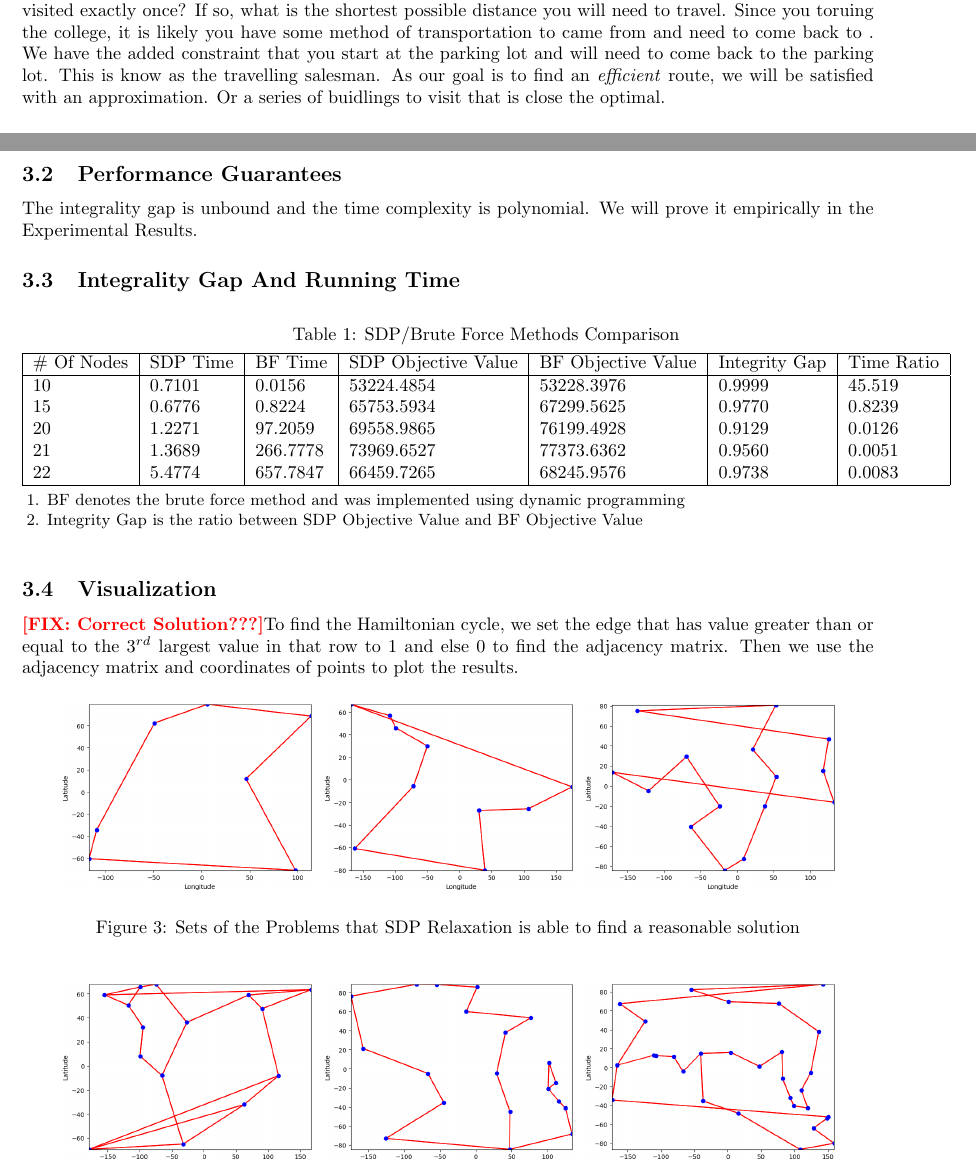
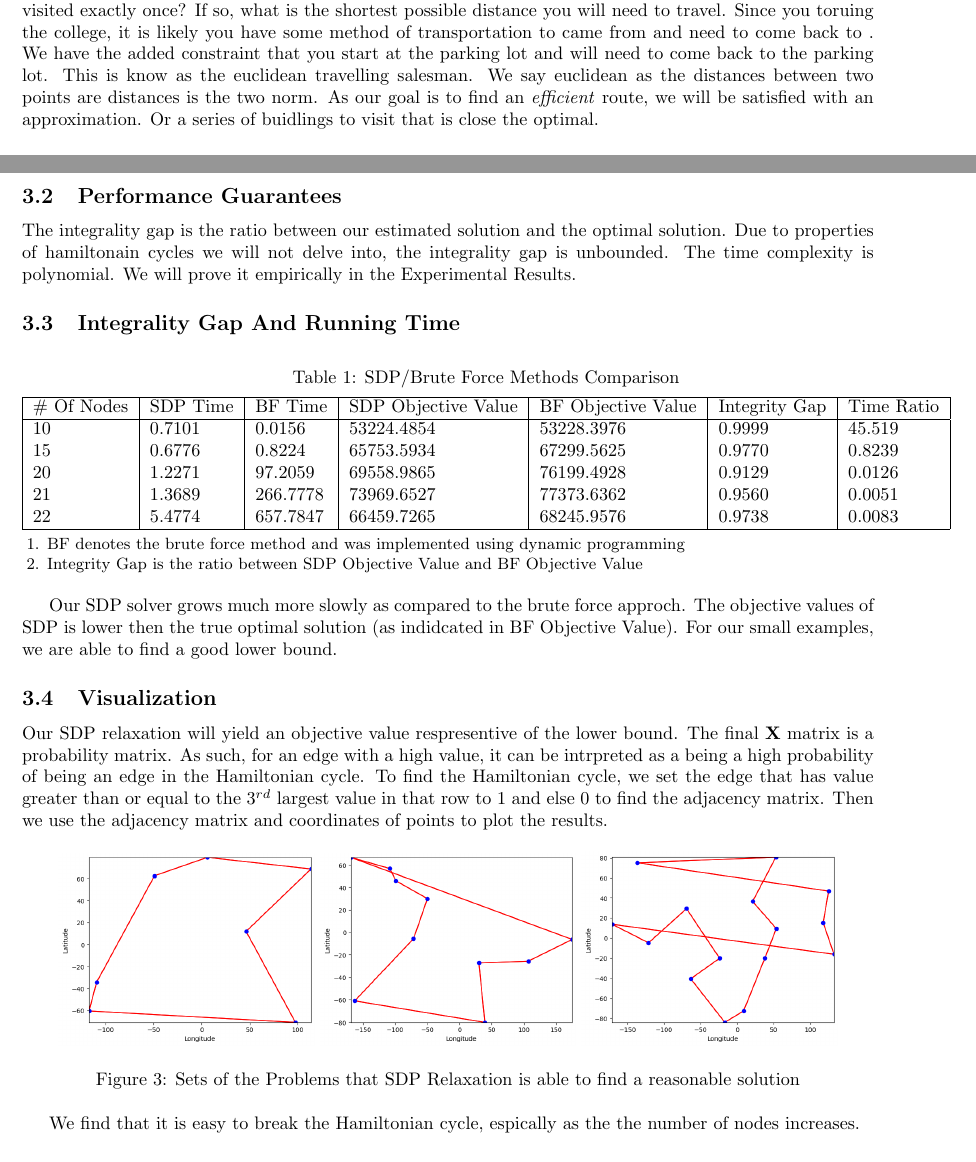
Before and after one commit to Xinshi0726/SDP-Relxations-With-Applications, a LaTeX document (Report/Report.tex): two parts of pages 3 and 5 of 11, joined at a grey line, cut so that both start at the same text. Compiled offline with pdfLaTeX.

Commit message:
minor changes in tsp results

```diff
--- a/Report/Report.tex
+++ b/Report/Report.tex
@@ -183,7 +183,8 @@ Is it possible to find a path such that each buidling is visited exactly once?
 If so, what is the shortest possible distance you will need to travel.
 Since you toruing the college, it is likely you have some method of transportation to came from and need to come back to .
 We have the added constraint that you start at the parking lot and will need to come back to the parking lot.
-This is know as the travelling salesman.
+This is know as the euclidean travelling salesman. We say euclidean as the distances between two points are distances is the
+two norm.
 % One sentence Goal
 As our goal is to find an \emph{efficient} route, we will be satisfied with an approximation.
 Or a series of buidlings to visit that is close the optimal.
@@ -226,7 +227,9 @@ The constraint is making sure weighted graph corresponding to X (as a weighted a
     \label{fig:degrees}
 \end{figure}
 \subsection{Performance Guarantees}
-The integrality gap is unbound and the time complexity is polynomial. We will prove it empirically in the Experimental Results.
+The integrality gap is the ratio between our estimated solution and the optimal solution.
+Due to properties of hamiltonain cycles we will not delve into, the integrality gap is unbounded.
+The time complexity is polynomial. We will prove it empirically in the Experimental Results.
 
 % \section{Experimental Results}
 \subsection{Integrality Gap And Running Time}
@@ -252,8 +255,15 @@ The integrality gap is unbound and the time complexity is polynomial. We will pr
 \end{threeparttable}
 \end{table}
 
+Our SDP solver grows much more slowly as compared to the brute force approch. The objective values of
+SDP is lower then the true optimal solution (as indidcated in BF Objective Value). For our small examples, we
+are able to find a good lower bound.
 \subsection{Visualization}
-\textbf{\textcolor{red}{[FIX: Correct Solution???]}}To find the Hamiltonian cycle, we set the edge that has value greater than or equal to the $3^{rd}$ largest value in that row to 1 and else 0 to find the adjacency matrix. Then we use the adjacency matrix and coordinates of points to plot the results.
+Our SDP relaxation will yield an objective value respresentive of the lower bound.
+The final $\mathbf{X}$ matrix is a probability matrix. As such, for an edge with a high value,
+it can be intrpreted as a being a high probability of being an edge in the Hamiltonian cycle.
+To find the Hamiltonian cycle, we set the edge that has value greater than or equal to the $3^{rd}$ largest value in that row to 1 and else 0 to find the adjacency matrix.
+Then we use the adjacency matrix and coordinates of points to plot the results.
 \begin{figure}[!ht]
     \centering
     \includegraphics[width=0.3\textwidth]{assets/tsp7.png}
@@ -270,6 +280,10 @@ The integrality gap is unbound and the time complexity is polynomial. We will pr
     \caption{Sets of the Problems that SDP Relaxation is unable to find a resonable solution}
     \label{fig:TSP Graph 2}
 \end{figure}
+
+
+We find that it is easy to break the Hamiltonian cycle, espically as the the number of nodes increases.
+
 % \section{Discussion}
 
 % - can we prove the runtime
```
Also changed, not shown: Report/Report.pdf, Report/Report.tex (1 more changed lines).
